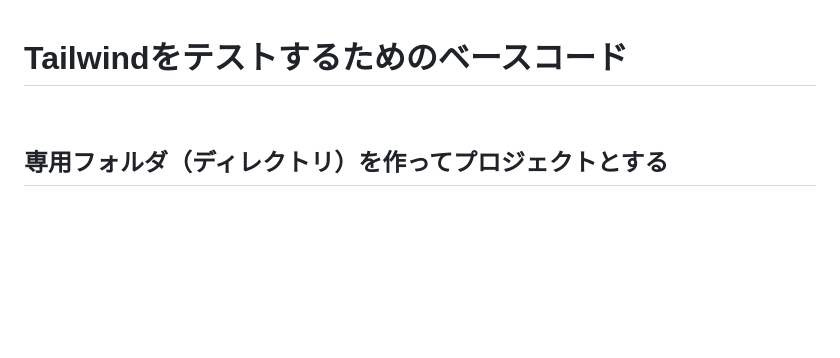
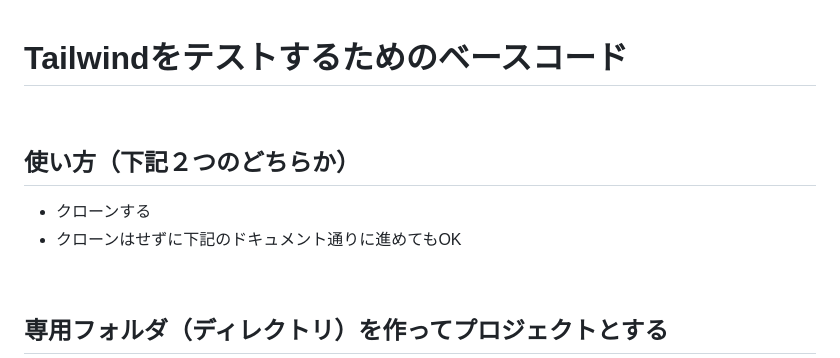
Before and after one commit to candypopbeat/tailwind_normal, a Markdown page: README.md, the part around the change. Rendered like a GitHub page; blank space fills up the shorter version.

```diff
--- a/README.md
+++ b/README.md
@@ -1,4 +1,9 @@
 # Tailwindをテストするためのベースコード
+<br>
+
+## 使い方（下記２つのどちらか）
+- クローンする
+- クローンはせずに下記のドキュメント通りに進めてもOK
 <br>
 
 ## 専用フォルダ（ディレクトリ）を作ってプロジェクトとする
```
